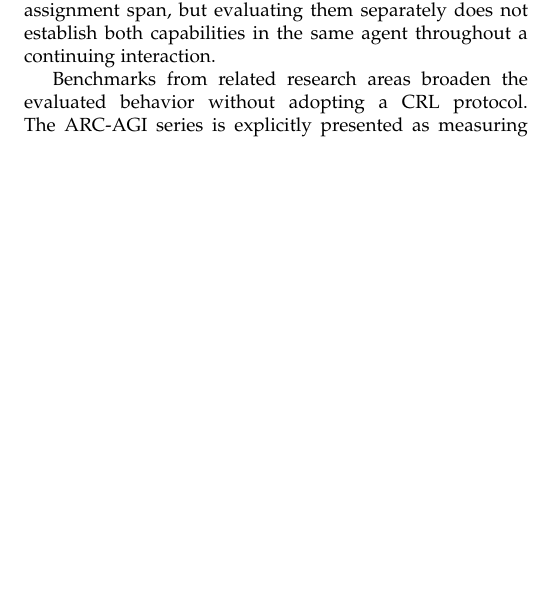
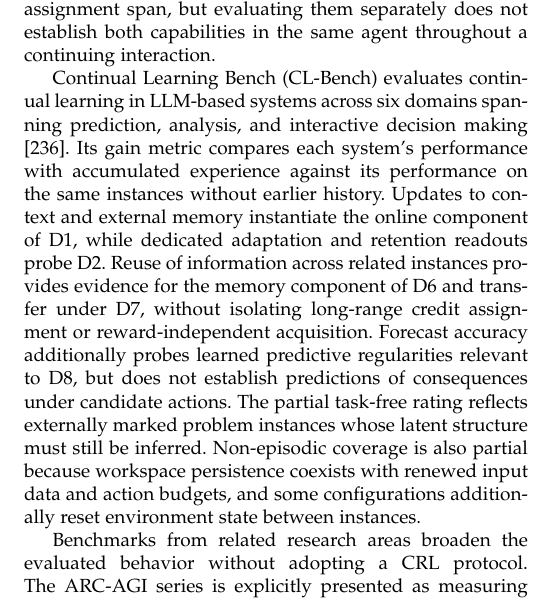
Before and after one commit to fractalbrain-ai/10d-paper, a LaTeX paper (crl_desiderata.tex): part of one column of page 28 of 39 before the commit and part of one column of page 28 of 40 after it, cut so that both start at the same text, the shorter picture padded with empty space. Compiled offline with pdfLaTeX.

Commit message:
Add CL-Bench to the evaluation landscape
Discuss its gain metric, online adaptation, and coverage of the
desiderata, distinguishing memory persistence from non-episodic
interaction.

Add coverage ratings and a protocol note to Table 1, plus a
bibliography entry noting NeurIPS 2026 acceptance.

```diff
--- a/crl_desiderata.tex
+++ b/crl_desiderata.tex
@@ -1401,6 +1401,14 @@ Standard runs do not receive phase-change signals; separate buffer-clearing vari
 Controlled memory and credit-assignment diagnostics, including Ni et al.'s passive and active T-Maze tests \cite{ni2023}, vary observation delay, action--outcome delay, distractors, or relevant history to separate retrieval from temporal credit assignment under \Dref{6} \cite{pignatelli2024}.
 These designs distinguish memory span from credit-assignment span, but evaluating them separately does not establish both capabilities in the same agent throughout a continuing interaction.
 
+Continual Learning Bench (CL-Bench) evaluates continual learning in LLM-based systems across six domains spanning prediction, analysis, and interactive decision making \cite{asawa2026}.
+Its gain metric compares each system's performance with accumulated experience against its performance on the same instances without earlier history.
+Updates to context and external memory instantiate the online component of \Dref{1}, while dedicated adaptation and retention readouts probe \Dref{2}.
+Reuse of information across related instances provides evidence for the memory component of \Dref{6} and transfer under \Dref{7}, without isolating long-range credit assignment or reward-independent acquisition.
+Forecast accuracy additionally probes learned predictive regularities relevant to \Dref{8}, but does not establish predictions of consequences under candidate actions.
+The partial task-free rating reflects externally marked problem instances whose latent structure must still be inferred.
+Non-episodic coverage is also partial because workspace persistence coexists with renewed input data and action budgets, and some configurations additionally reset environment state between instances.
+
 Benchmarks from related research areas broaden the evaluated behavior without adopting a CRL protocol.
 The ARC-AGI series is explicitly presented as measuring progress toward AGI through the efficiency with which systems adapt to unfamiliar problems.
 ARC-AGI-1 and ARC-AGI-2 use static grid transformations, asking systems to infer novel rules from a few examples and apply them to new inputs, whereas ARC-AGI-3 moves this evaluation into an interactive setting \cite{arcprize2026}.
```
Also changed, not shown: crl_desiderata.bib (+9 -0 lines), figures/03_table/benchmark.tex (+2 -0 lines).
